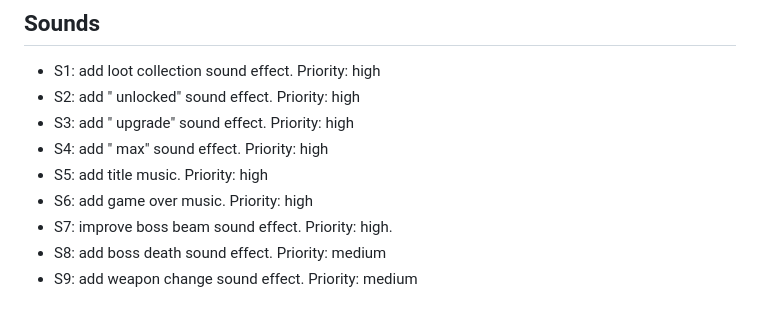
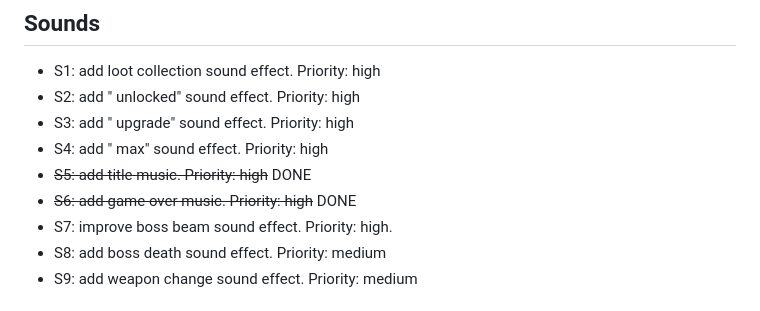
Before and after one commit to adamico/alienpi, a Markdown page: docs/todo.md, the part around the change. GitHub-like rendering.

Commit message:
docs: updated todo

```diff
--- a/docs/todo.md
+++ b/docs/todo.md
@@ -42,8 +42,8 @@
 - S2: add "<weapon> unlocked" sound effect. Priority: high
 - S3: add "<weapon> upgrade" sound effect. Priority: high
 - S4: add "<weapon> max" sound effect. Priority: high
-- S5: add title music. Priority: high
-- S6: add game over music. Priority: high
+- ~~S5: add title music. Priority: high~~ DONE
+- ~~S6: add game over music. Priority: high~~ DONE
 - S7: improve boss beam sound effect. Priority: high.
 - S8: add boss death sound effect. Priority: medium
 - S9: add weapon change sound effect. Priority: medium
```
